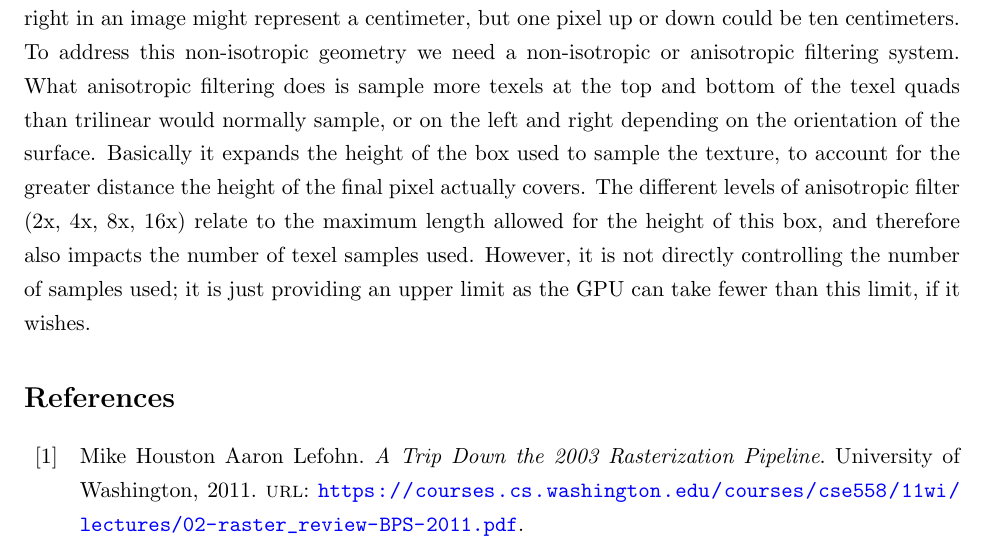
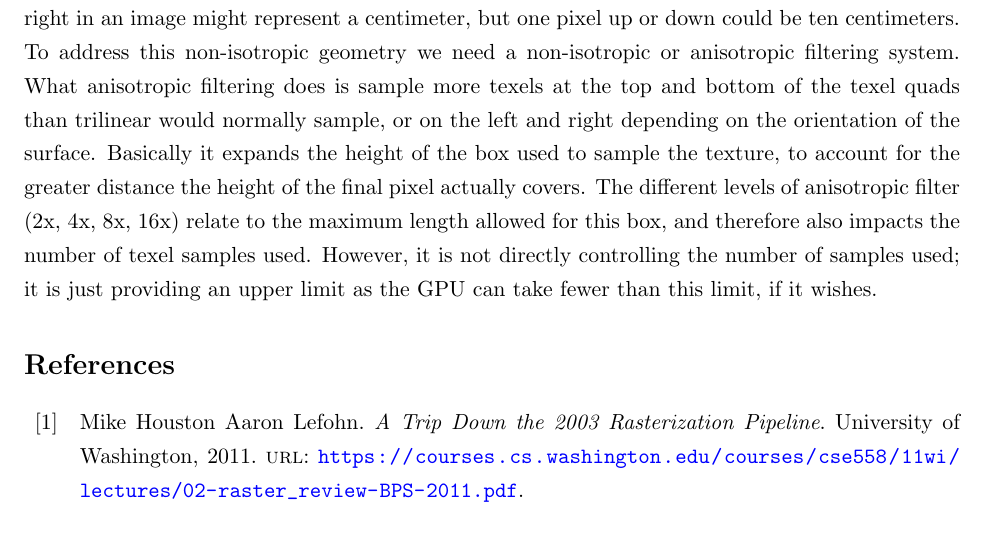
Before and after one commit to GuestJim/Serious-Statistics-The-Aliasing-Adventure, a LaTeX document (Serious Statistics- The Aliasing Adventure - Tech only.tex, which reads Sections - Article/15 Mipmaps.ltx): part of page 38 of 41, cut so that both start at the same text. Compiled offline with pdfLaTeX.

Commit message:
Add files via upload

```diff
--- a/Sections - Article/15 Mipmaps.ltx
+++ b/Sections - Article/15 Mipmaps.ltx
@@ -47,5 +47,5 @@ One pixel left or right in an image might represent a centimeter, but one pixel
 To address this non-isotropic geometry we need a non-isotropic or anisotropic filtering system.
 What anisotropic filtering does is sample more texels at the top and bottom of the texel quads than trilinear would normally sample, or on the left and right depending on the orientation of the surface.
 Basically it expands the height of the box used to sample the texture, to account for the greater distance the height of the final pixel actually covers.
-The different levels of anisotropic filter (2x, 4x, 8x, 16x) relate to the maximum length allowed for the height of this box, and therefore also impacts the number of texel samples used.
+The different levels of anisotropic filter (2x, 4x, 8x, 16x) relate to the maximum length allowed for this box, and therefore also impacts the number of texel samples used.
 However, it is not directly controlling the number of samples used; it is just providing an upper limit as the GPU can take fewer than this limit, if it wishes.
```
